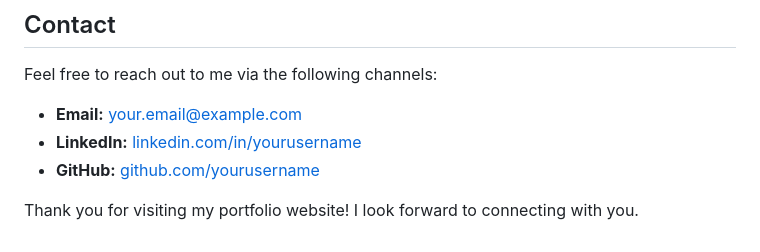
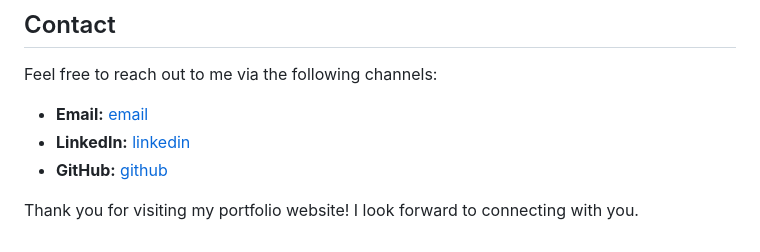
Before and after one commit to appireddy2601/portfol, a Markdown page: README.md, the part around the change. Rendered like a GitHub page.

```diff
--- a/README.md
+++ b/README.md
@@ -59,8 +59,8 @@ Created a sentiment analysis tool to classify the sentiment of tweets as positiv
 
 ## Contact
 Feel free to reach out to me via the following channels:
-- **Email:** [your.email@example.com](mailto:appireddyjagadeeswarreddy5@gmail.com)
-- **LinkedIn:** [linkedin.com/in/yourusername](https://www.linkedin.com/in/jagadeeswar-appireddy-098206251)
-- **GitHub:** [github.com/yourusername](https://github.com/appireddy2601)
+- **Email:** [email](mailto:appireddyjagadeeswarreddy5@gmail.com)
+- **LinkedIn:** [linkedin](https://www.linkedin.com/in/jagadeeswar-appireddy-098206251)
+- **GitHub:** [github](https://github.com/appireddy2601)
 
 Thank you for visiting my portfolio website! I look forward to connecting with you.
```
